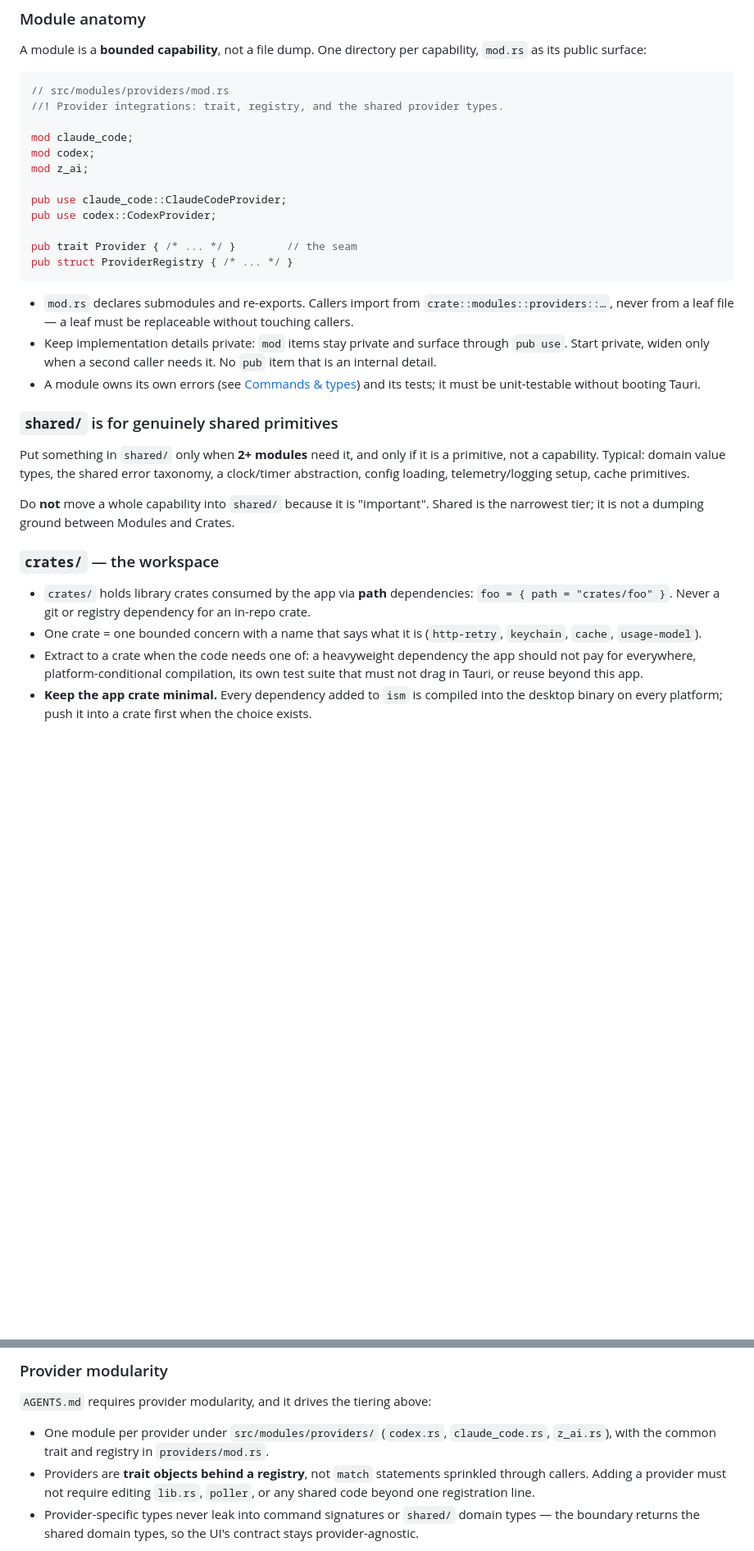
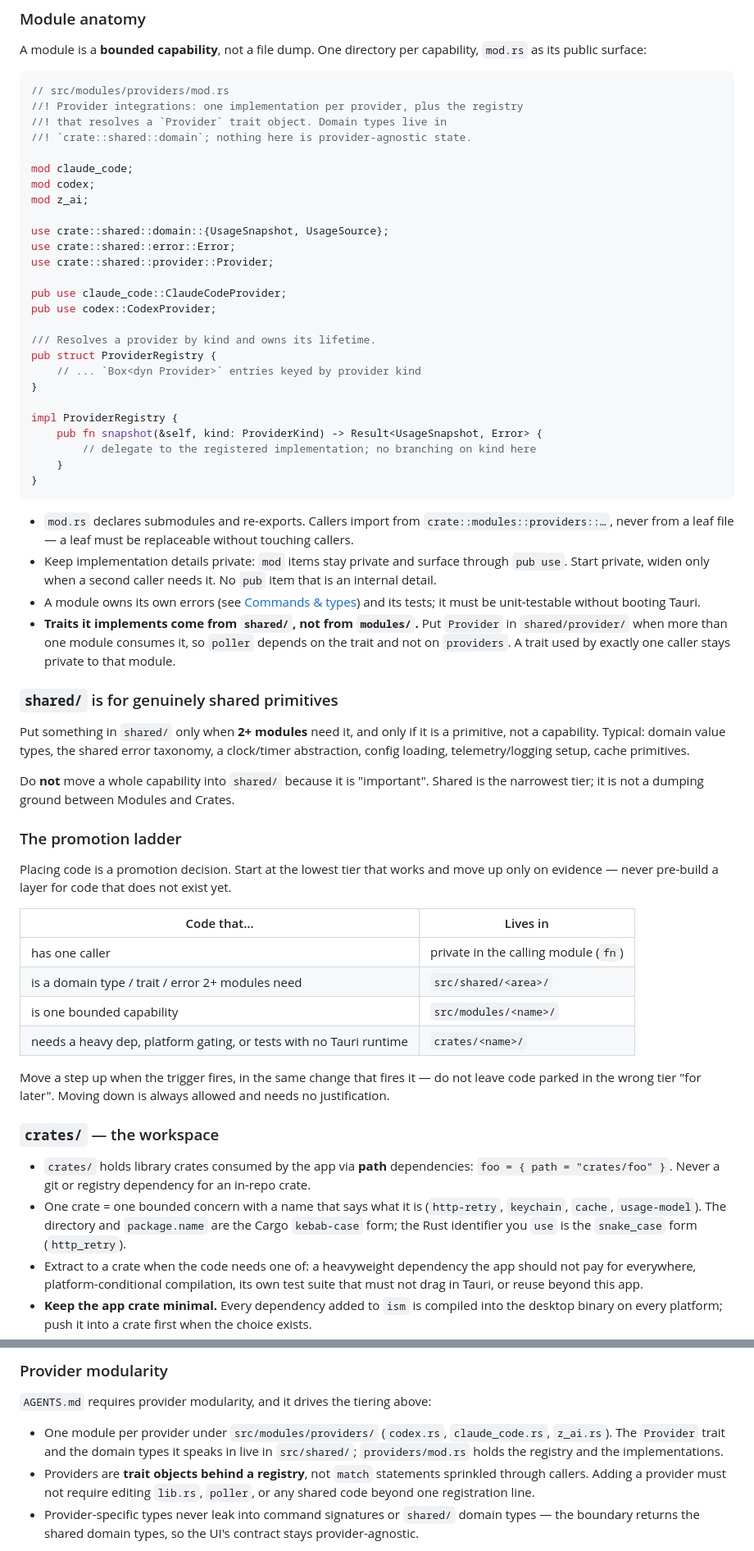
Before and after one commit to SOUMITRO-SAHA/AgentGauge, a Markdown page: .opencode/rules/rust.md, 2 parts joined by grey strips. Shown at 82% size. Rendered like a GitHub page; blank space fills up the shorter version.

Commit message:
Clarify crate naming and trait ownership in the Rust tier rules
Records the kebab-case directory / snake_case identifier split for
crates, so `crates/http-retry` is used as `http_retry` and neither form
is guessed.

States that traits a module implements come from shared/ rather than
modules/. poller should depend on the Provider trait, not on the
providers module, which is the sideways import the tier rules forbid. A
trait with exactly one caller stays private to its module.

Expands the ProviderRegistry example to show delegation with no
branching on provider kind inside the registry, and moves the Provider
trait to shared/ to match.

Replaces the tokio-specific shutdown wording with a watch/oneshot
channel or CancellationToken, since the runtime is Tauri's rather than
a directly declared tokio dependency.

````diff
--- a/.opencode/rules/rust.md
+++ b/.opencode/rules/rust.md
@@ -94,17 +94,31 @@ capability, `mod.rs` as its public surface:
 
 ```rust
 // src/modules/providers/mod.rs
-//! Provider integrations: trait, registry, and the shared provider types.
+//! Provider integrations: one implementation per provider, plus the registry
+//! that resolves a `Provider` trait object. Domain types live in
+//! `crate::shared::domain`; nothing here is provider-agnostic state.
 
 mod claude_code;
 mod codex;
 mod z_ai;
 
+use crate::shared::domain::{UsageSnapshot, UsageSource};
+use crate::shared::error::Error;
+use crate::shared::provider::Provider;
+
 pub use claude_code::ClaudeCodeProvider;
 pub use codex::CodexProvider;
 
-pub trait Provider { /* ... */ }        // the seam
-pub struct ProviderRegistry { /* ... */ }
+/// Resolves a provider by kind and owns its lifetime.
+pub struct ProviderRegistry {
+    // ... `Box<dyn Provider>` entries keyed by provider kind
+}
+
+impl ProviderRegistry {
+    pub fn snapshot(&self, kind: ProviderKind) -> Result<UsageSnapshot, Error> {
+        // delegate to the registered implementation; no branching on kind here
+    }
+}
 ```
 
 - `mod.rs` declares submodules and re-exports. Callers import from
@@ -115,6 +129,10 @@ pub struct ProviderRegistry { /* ... */ }
   No `pub` item that is an internal detail.
 - A module owns its own errors (see [Commands & types](#commands--types)) and
   its tests; it must be unit-testable without booting Tauri.
+- **Traits it implements come from `shared/`, not from `modules/`.** Put
+  `Provider` in `shared/provider/` when more than one module consumes it, so
+  `poller` depends on the trait and not on `providers`. A trait used by exactly
+  one caller stays private to that module.
 
 ### `shared/` is for genuinely shared primitives
 
@@ -127,13 +145,32 @@ Do **not** move a whole capability into `shared/` because it is "important".
 Shared is the narrowest tier; it is not a dumping ground between Modules and
 Crates.
 
+### The promotion ladder
+
+Placing code is a promotion decision. Start at the lowest tier that works and
+move up only on evidence — never pre-build a layer for code that does not exist
+yet.
+
+| Code that…                                        | Lives in                              |
+| ------------------------------------------------- | ------------------------------------- |
+| has one caller                                    | private in the calling module (`fn`)  |
+| is a domain type / trait / error 2+ modules need  | `src/shared/<area>/`                  |
+| is one bounded capability                         | `src/modules/<name>/`                 |
+| needs a heavy dep, platform gating, or tests with no Tauri runtime | `crates/<name>/` |
+
+Move a step up when the trigger fires, in the same change that fires it — do not
+leave code parked in the wrong tier "for later". Moving down is always allowed
+and needs no justification.
+
 ### `crates/` — the workspace
 
 - `crates/` holds library crates consumed by the app via **path**
   dependencies: `foo = { path = "crates/foo" }`. Never a git or registry
   dependency for an in-repo crate.
 - One crate = one bounded concern with a name that says what it is
-  (`http-retry`, `keychain`, `cache`, `usage-model`).
+  (`http-retry`, `keychain`, `cache`, `usage-model`). The directory and
+  `package.name` are the Cargo `kebab-case` form; the Rust identifier you `use`
+  is the `snake_case` form (`http_retry`).
 - Extract to a crate when the code needs one of: a heavyweight dependency the
   app should not pay for everywhere, platform-conditional compilation, its own
   test suite that must not drag in Tauri, or reuse beyond this app.
@@ -154,8 +191,9 @@ Crates.
 `AGENTS.md` requires provider modularity, and it drives the tiering above:
 
 - One module per provider under `src/modules/providers/` (`codex.rs`,
-  `claude_code.rs`, `z_ai.rs`), with the common trait and registry in
-  `providers/mod.rs`.
+  `claude_code.rs`, `z_ai.rs`). The `Provider` trait and the domain types it
+  speaks in live in `src/shared/`; `providers/mod.rs` holds the registry and
+  the implementations.
 - Providers are **trait objects behind a registry**, not `match` statements
   sprinkled through callers. Adding a provider must not require editing
   `lib.rs`, `poller`, or any shared code beyond one registration line.
````
Also changed, not shown: other parts of .opencode/rules/rust.md (+2 -2 lines), .opencode/rules/naming-convention.md (+6 -3 lines).
